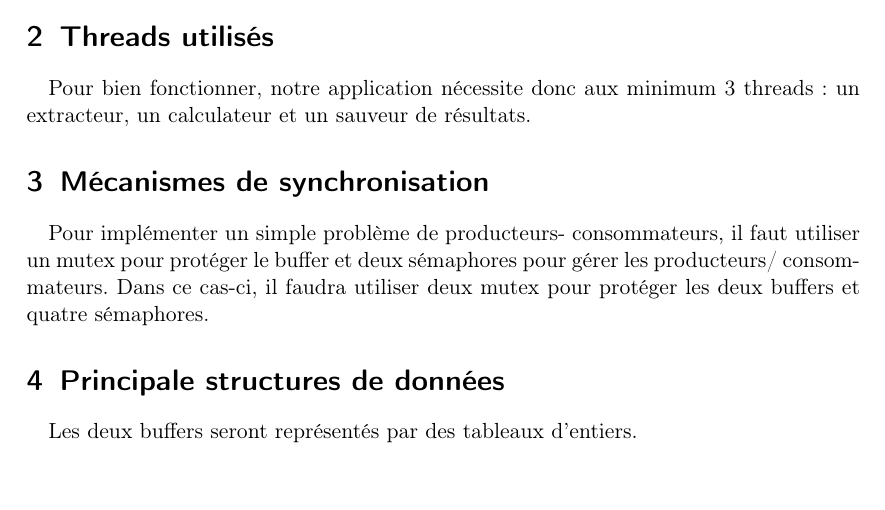
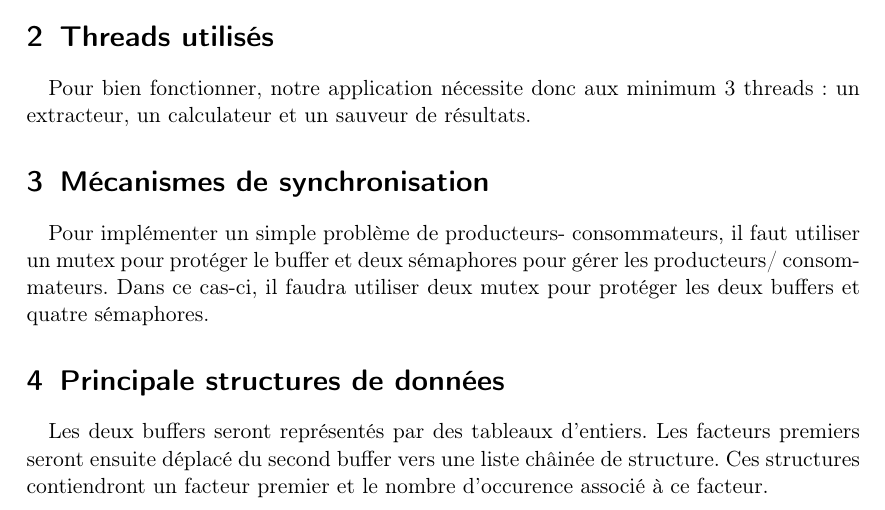
Before and after one commit to anpar/LSINF1252-projet, a LaTeX document (projet-2/architecture/arch.tex): part of page 1 of 2, cut so that both start at the same text, the shorter picture padded with empty space. Compiled offline with pdfLaTeX.

Commit message:
Add data structure

```diff
--- a/projet-2/architecture/arch.tex
+++ b/projet-2/architecture/arch.tex
@@ -61,6 +61,12 @@ mutex pour protéger les deux buffers et quatre sémaphores.
 \section{Principale structures de données}
 \label{sec:data-structure}
 Les deux buffers seront représentés par des tableaux d'entiers.
+% Il reste à déterminer les tailles relatives des deux buffers.
+% D'après moi le deuxième devrait être plus grand.
+Les facteurs premiers seront ensuite déplacé du second
+buffer vers une liste châinée de structure.
+Ces structures contiendront un facteur premier et le
+nombre d'occurence associé à ce facteur.
 
 \section{Algorithme de factorisation}
 L'algorithme que nous avons décidé d'implémenter pour ce projet
```
Also changed, not shown: projet-2/architecture/arch.pdf.
